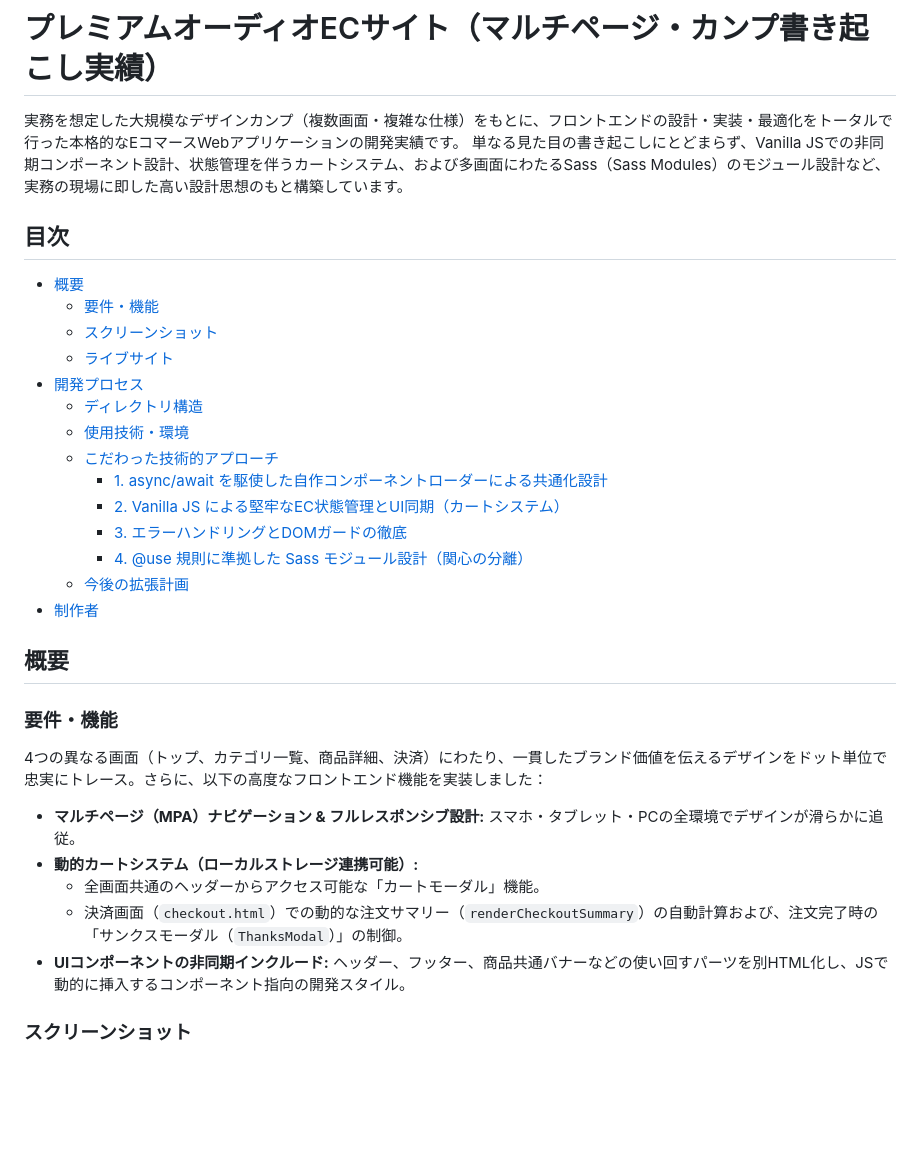
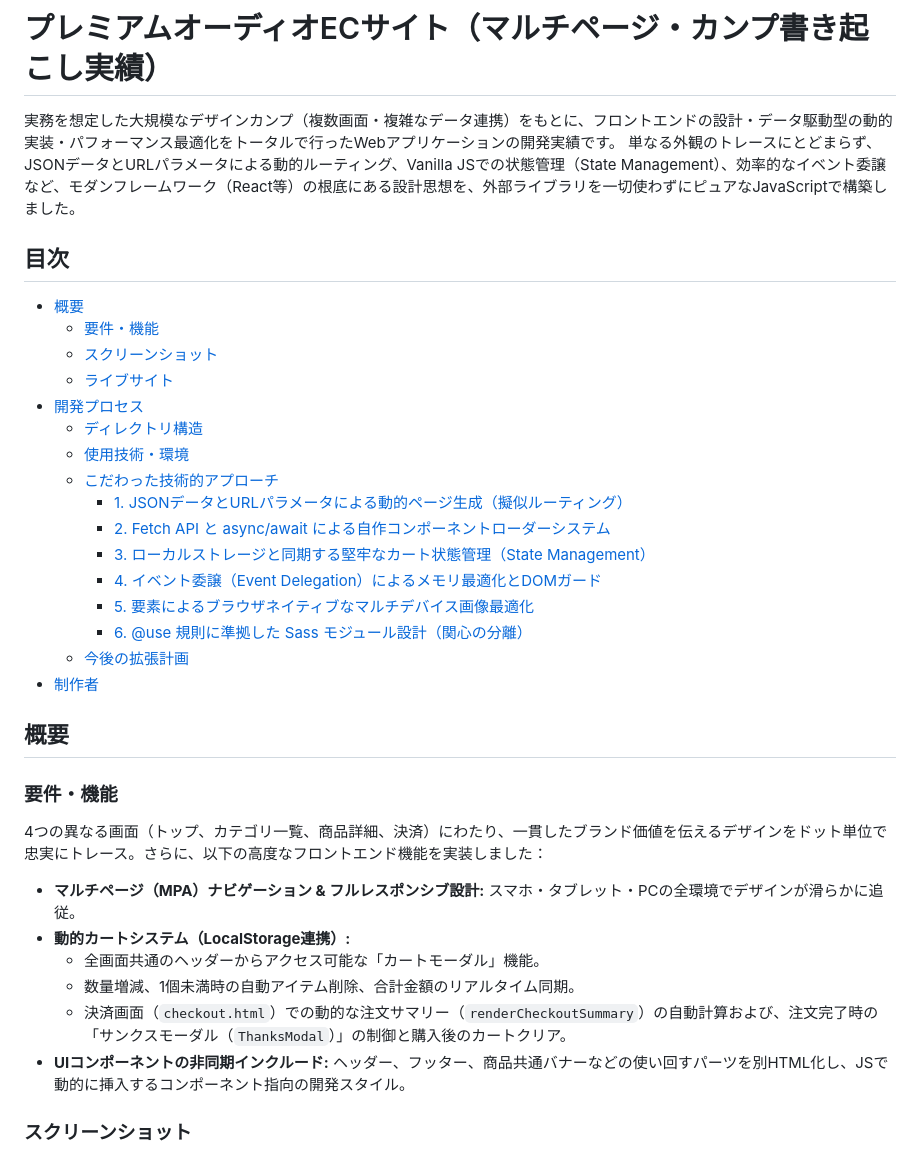
Before and after one commit to yama5504/audiophile-ecommerce-website, a Markdown page: README.md, the part around one of its changes. Rendered like a GitHub page; blank space fills up the shorter version.

Commit message:
READMEの修正

```diff
--- a/README.md
+++ b/README.md
@@ -1,7 +1,7 @@
 # プレミアムオーディオECサイト（マルチページ・カンプ書き起こし実績）
 
-実務を想定した大規模なデザインカンプ（複数画面・複雑な仕様）をもとに、フロントエンドの設計・実装・最適化をトータルで行った本格的なEコマースWebアプリケーションの開発実績です。
-単なる見た目の書き起こしにとどまらず、Vanilla JSでの非同期コンポーネント設計、状態管理を伴うカートシステム、および多画面にわたるSass（Sass Modules）のモジュール設計など、実務の現場に即した高い設計思想のもと構築しています。
+実務を想定した大規模なデザインカンプ（複数画面・複雑なデータ連携）をもとに、フロントエンドの設計・データ駆動型の動的実装・パフォーマンス最適化をトータルで行ったWebアプリケーションの開発実績です。
+単なる外観のトレースにとどまらず、JSONデータとURLパラメータによる動的ルーティング、Vanilla JSでの状態管理（State Management）、効率的なイベント委譲など、モダンフレームワーク（React等）の根底にある設計思想を、外部ライブラリを一切使わずにピュアなJavaScriptで構築しました。
 
 ## 目次
 
@@ -13,10 +13,12 @@
   - [ディレクトリ構造](#ディレクトリ構造)
   - [使用技術・環境](#使用技術環境)
   - [こだわった技術的アプローチ](#こだわった技術的アプローチ)
-    - [1. async/await を駆使した自作コンポーネントローダーによる共通化設計](#1-asyncawait-を駆使した自作コンポーネントローダーによる共通化設計)
-    - [2. Vanilla JS による堅牢なEC状態管理とUI同期（カートシステム）](#2-vanilla-js-による堅牢なec状態管理とui同期カートシステム)
-    - [3. エラーハンドリングとDOMガードの徹底](#3-エラーハンドリングとdomガードの徹底)
-    - [4. @use 規則に準拠した Sass モジュール設計（関心の分離）](#4-use-規則に準拠した-sass-モジュール設計関心の分離)
+    - [1. JSONデータとURLパラメータによる動的ページ生成（擬似ルーティング）](#1-jsonデータとurlパラメータによる動的ページ生成擬似ルーティング)
+    - [2. Fetch API と async/await による自作コンポーネントローダーシステム](#2-fetch-api-と-asyncawait-による自作コンポーネントローダーシステム)
+    - [3. ローカルストレージと同期する堅牢なカート状態管理（State Management）](#3-ローカルストレージと同期する堅牢なカート状態管理state-management)
+    - [4. イベント委譲（Event Delegation）によるメモリ最適化とDOMガード](#4-イベント委譲event-delegationによるメモリ最適化とdomガード)
+    - [5. <picture> 要素によるブラウザネイティブなマルチデバイス画像最適化](#5-picture-要素によるブラウザネイティブなマルチデバイス画像最適化)
+    - [6. @use 規則に準拠した Sass モジュール設計（関心の分離）](#6-use-規則に準拠した-sass-モジュール設計関心の分離)
   - [今後の拡張計画](#今後の拡張計画)
 - [制作者](#制作者)
 
@@ -27,9 +29,10 @@
 4つの異なる画面（トップ、カテゴリ一覧、商品詳細、決済）にわたり、一貫したブランド価値を伝えるデザインをドット単位で忠実にトレース。さらに、以下の高度なフロントエンド機能を実装しました：
 
 - **マルチページ（MPA）ナビゲーション & フルレスポンシブ設計:** スマホ・タブレット・PCの全環境でデザインが滑らかに追従。
-- **動的カートシステム（ローカルストレージ連携可能）:**
+- **動的カートシステム（LocalStorage連携）:**
   - 全画面共通のヘッダーからアクセス可能な「カートモーダル」機能。
-  - 決済画面（`checkout.html`）での動的な注文サマリー（`renderCheckoutSummary`）の自動計算および、注文完了時の「サンクスモーダル（`ThanksModal`）」の制御。
+  - 数量増減、1個未満時の自動アイテム削除、合計金額のリアルタイム同期。
+  - 決済画面（`checkout.html`）での動的な注文サマリー（`renderCheckoutSummary`）の自動計算および、注文完了時の「サンクスモーダル（`ThanksModal`）」の制御と購入後のカートクリア。
 - **UIコンポーネントの非同期インクルード:**
   ヘッダー、フッター、商品共通バナーなどの使い回すパーツを別HTML化し、JSで動的に挿入するコンポーネント指向の開発スタイル。
 
```
Also changed, not shown: other parts of README.md (+31 -18 lines).
